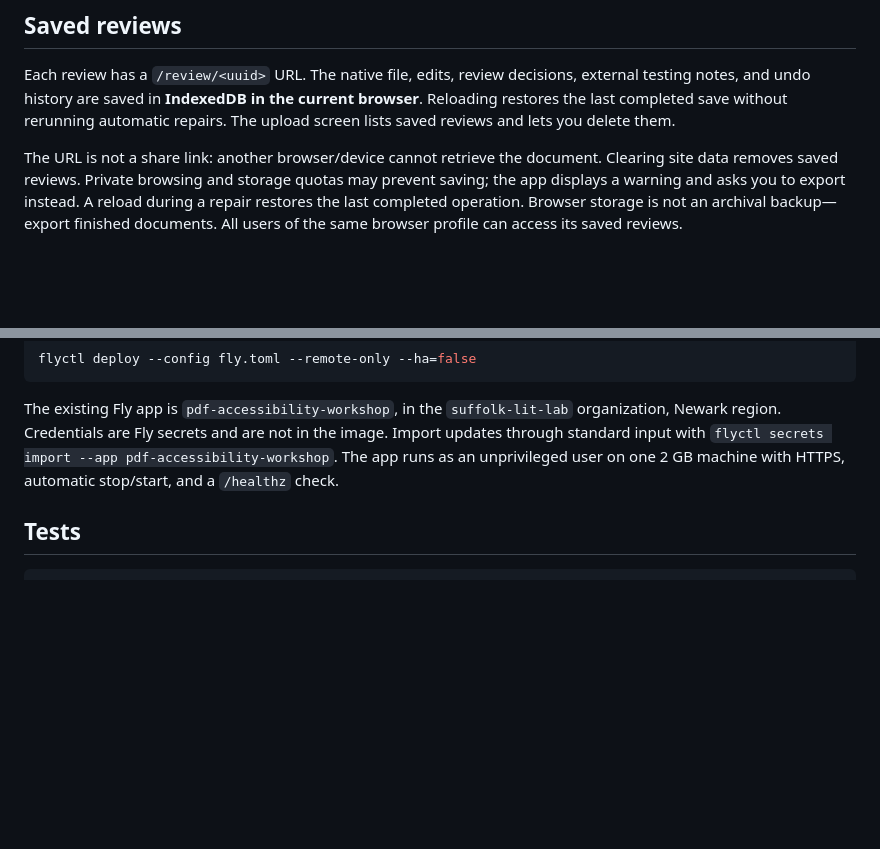
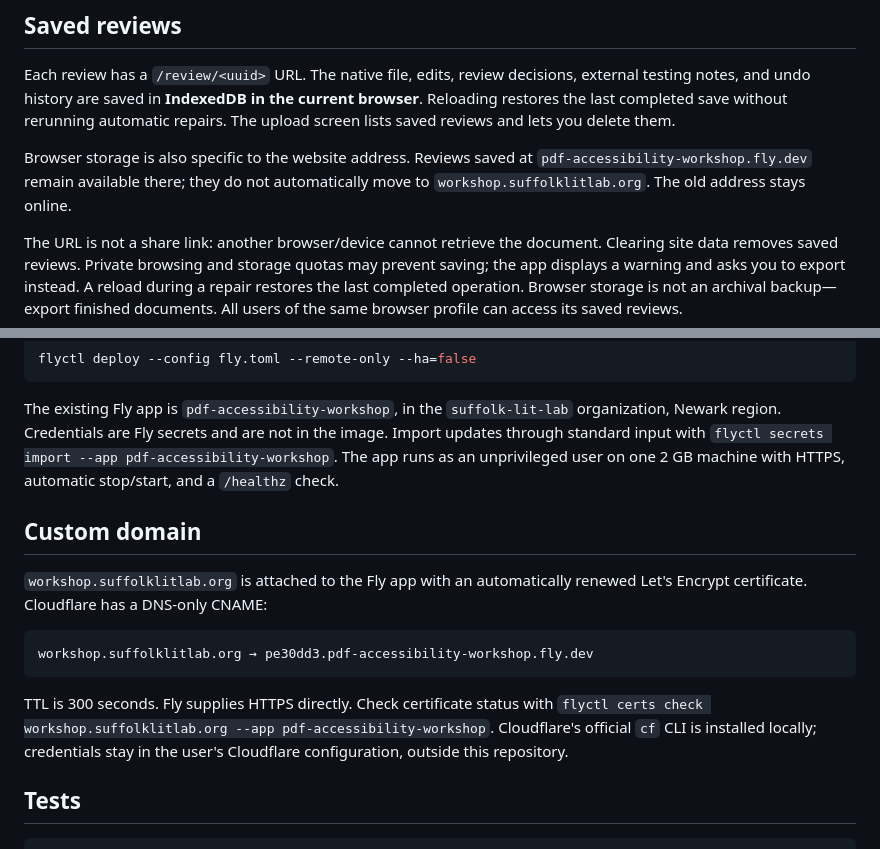
Before and after one commit to SuffolkLITLab/pdf-accessibility-workshop, a Markdown page: README.md, 2 parts joined by grey strips. GitHub-like rendering; blank space fills up the shorter version.

Commit message:
Document workshop custom domain and browser storage scope

````diff
--- a/README.md
+++ b/README.md
@@ -27,6 +27,10 @@ Each review has a `/review/<uuid>` URL. The native file, edits, review decisions
 testing notes, and undo history are saved in **IndexedDB in the current browser**.
 Reloading restores the last completed save without rerunning automatic repairs.
 The upload screen lists saved reviews and lets you delete them.
+
+Browser storage is also specific to the website address. Reviews saved at
+`pdf-accessibility-workshop.fly.dev` remain available there; they do not
+automatically move to `workshop.suffolklitlab.org`. The old address stays online.
 
 The URL is not a share link: another browser/device cannot retrieve the document.
 Clearing site data removes saved reviews. Private browsing and storage quotas may
@@ -67,6 +71,20 @@ Import updates through standard input with `flyctl secrets import --app
 pdf-accessibility-workshop`. The app runs as an unprivileged user on one 2 GB
 machine with HTTPS, automatic stop/start, and a `/healthz` check.
 
+## Custom domain
+
+`workshop.suffolklitlab.org` is attached to the Fly app with an automatically
+renewed Let's Encrypt certificate. Cloudflare has a DNS-only CNAME:
+
+```
+workshop.suffolklitlab.org → pe30dd3.pdf-accessibility-workshop.fly.dev
+```
+
+TTL is 300 seconds. Fly supplies HTTPS directly. Check certificate status with
+`flyctl certs check workshop.suffolklitlab.org --app pdf-accessibility-workshop`.
+Cloudflare's official `cf` CLI is installed locally; credentials stay in the
+user's Cloudflare configuration, outside this repository.
+
 ## Tests
 
 ```sh
````
Also changed, not shown: other parts of README.md (+1 -1 lines).
